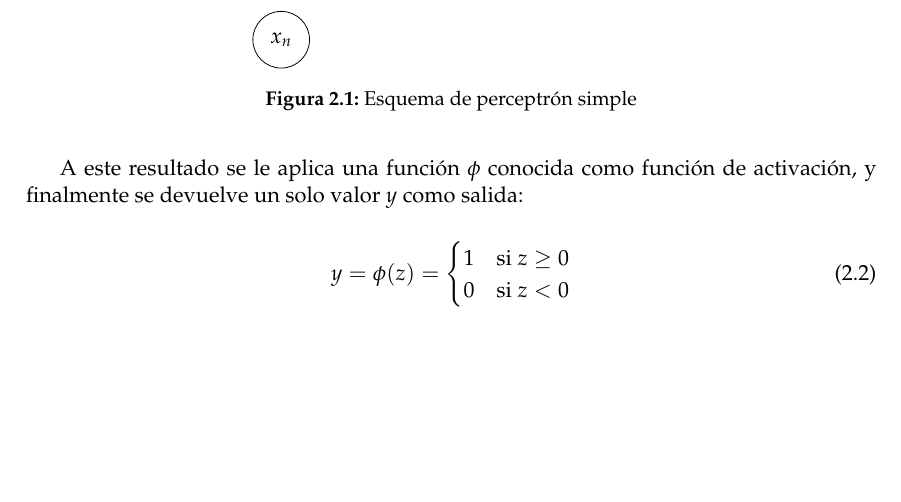
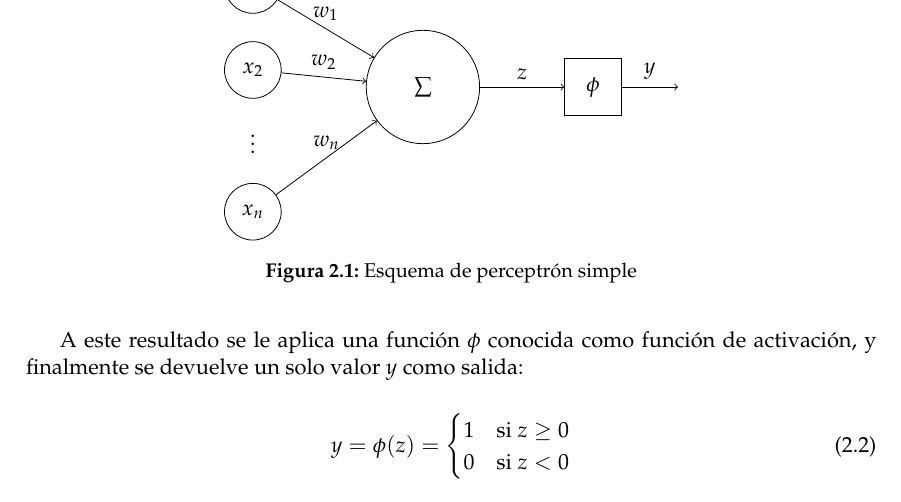
Before and after one commit to silvia-alegre/TFG, a LaTeX thesis (doc/memoria/plantillatfg.tex): part of page 13 of 29, cut at the place of the change, the shorter picture padded with empty space. Compiled offline with pdfLaTeX.

Commit message:
You need to include the command for tikz \usetikzlibrary{babel}. I learnt it from https://stackoverflow.com/questions/61544871/how-can-i-fix-this-error-when-using-tikz-for-overleaf

```diff
--- a/doc/memoria/plantillatfg.tex
+++ b/doc/memoria/plantillatfg.tex
@@ -37,7 +37,7 @@
 \usepackage{amsmath}
 \usepackage{tikz}
 \usetikzlibrary{positioning}
-
+\usetikzlibrary{babel}
 
 %%%%%%%%%%%%%%%%%%%%%%%%%%%%%%%%%%%%%%%%%%%%%%%%%%%%%%%%%%%%%%%%%%%%%%%%%%%%%%%
 %                        DADES DEL TREBALL                                    %
@@ -191,11 +191,11 @@ La arquitectura más simple de red neuronal es la de perceptrón. Este tipo de m
 		\node[activation] (act) at (6, 1.7) {$\phi$};
 
 	% Enlaces
-		%\draw[->] (circle1) -- (sum) node[midway, above] {$w_1$};
-		%\draw[->] (circle2) -- (sum) node[midway, above] {$w_2$};
-		%\draw[->] (circle3) -- (sum) node[midway, above] {$w_n$};
-		%\draw[->] (sum) -- (act) node[midway, above] {$z$};
-		%\draw[->] (act) -- (7.5, 1.7) node[midway, above] {$y$};
+		\draw[->]  (circle1) -- (sum) node[midway, above] {$w_1$};
+		\draw[->] (circle2) -- (sum) node[midway, above] {$w_2$};
+		\draw[->] (circle3) -- (sum) node[midway, above] {$w_n$};
+		\draw[->] (sum) -- (act) node[midway, above] {$z$};
+		\draw[->] (act) -- (7.5, 1.7) node[midway, above] {$y$};
 
 	\end{tikzpicture}
 	\caption{Esquema de perceptrón simple}
```
